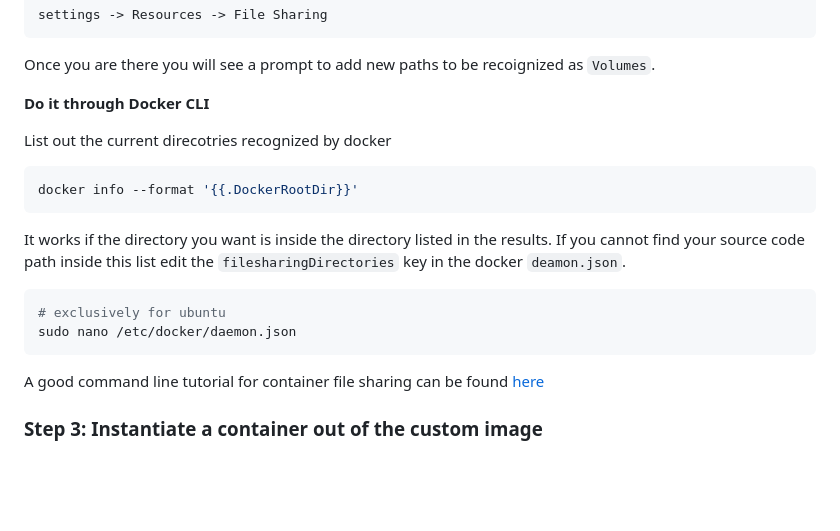
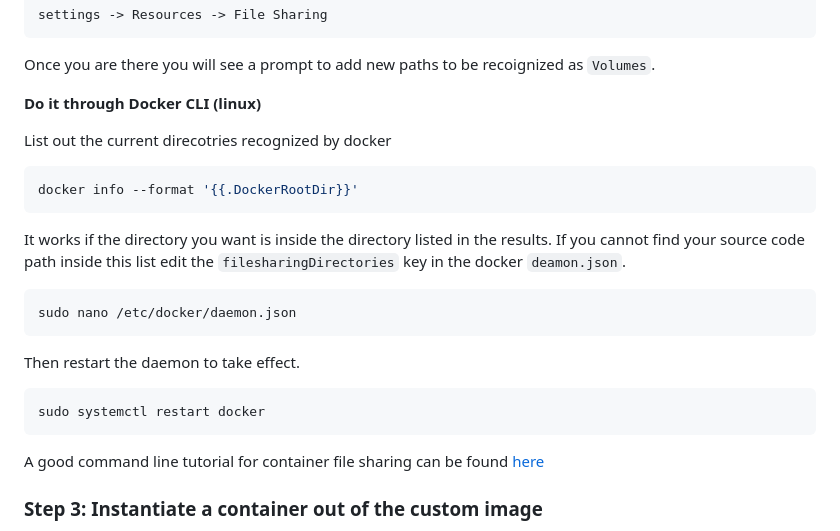
Before and after one commit to Blankscreen-exe/docker-practice, a Markdown page: 006. use VSCode inside a docker container for development/README.md, the part around the change. GitHub-like rendering; blank space fills up the shorter version.

````diff
--- a/006. use VSCode inside a docker container for development/README.md
+++ b/006. use VSCode inside a docker container for development/README.md
@@ -42,7 +42,7 @@ settings -> Resources -> File Sharing
 
 Once you are there you will see a prompt to add new paths to be recoignized as `Volumes`.
 
-**Do it through Docker CLI**
+**Do it through Docker CLI (linux)**
 
 List out the current direcotries recognized by docker
 
@@ -53,8 +53,13 @@ docker info --format '{{.DockerRootDir}}'
 It works if the directory you want is inside the directory listed in the results. If you cannot find your source code path inside this list edit the `filesharingDirectories` key in the docker `deamon.json`.
 
 ```shell
-# exclusively for ubuntu
 sudo nano /etc/docker/daemon.json
+```
+
+Then restart the daemon to take effect.
+
+```shell
+sudo systemctl restart docker
 ```
 
 A good command line tutorial for container file sharing can be found [here](https://www.digitalocean.com/community/tutorials/how-to-share-data-between-docker-containers-on-ubuntu-22-04)
````
